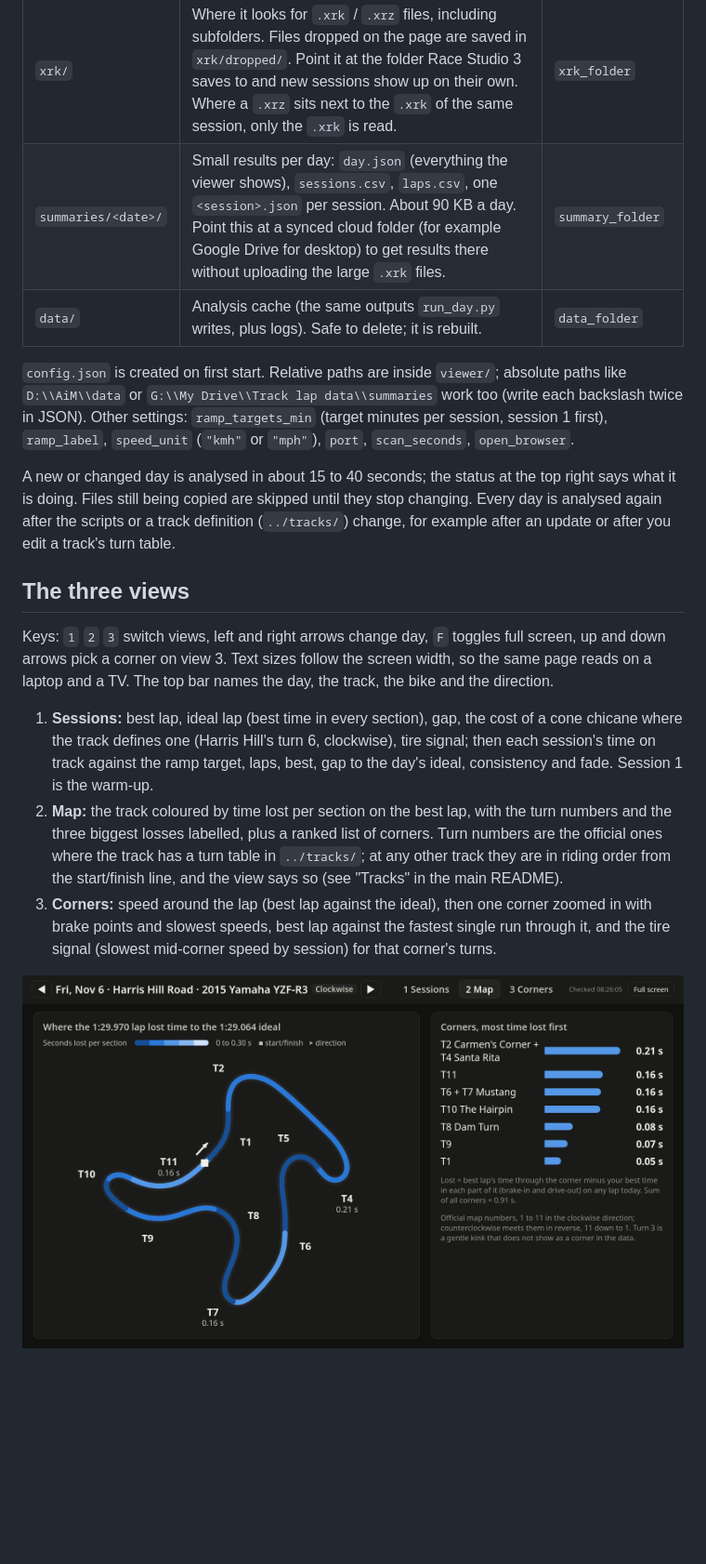
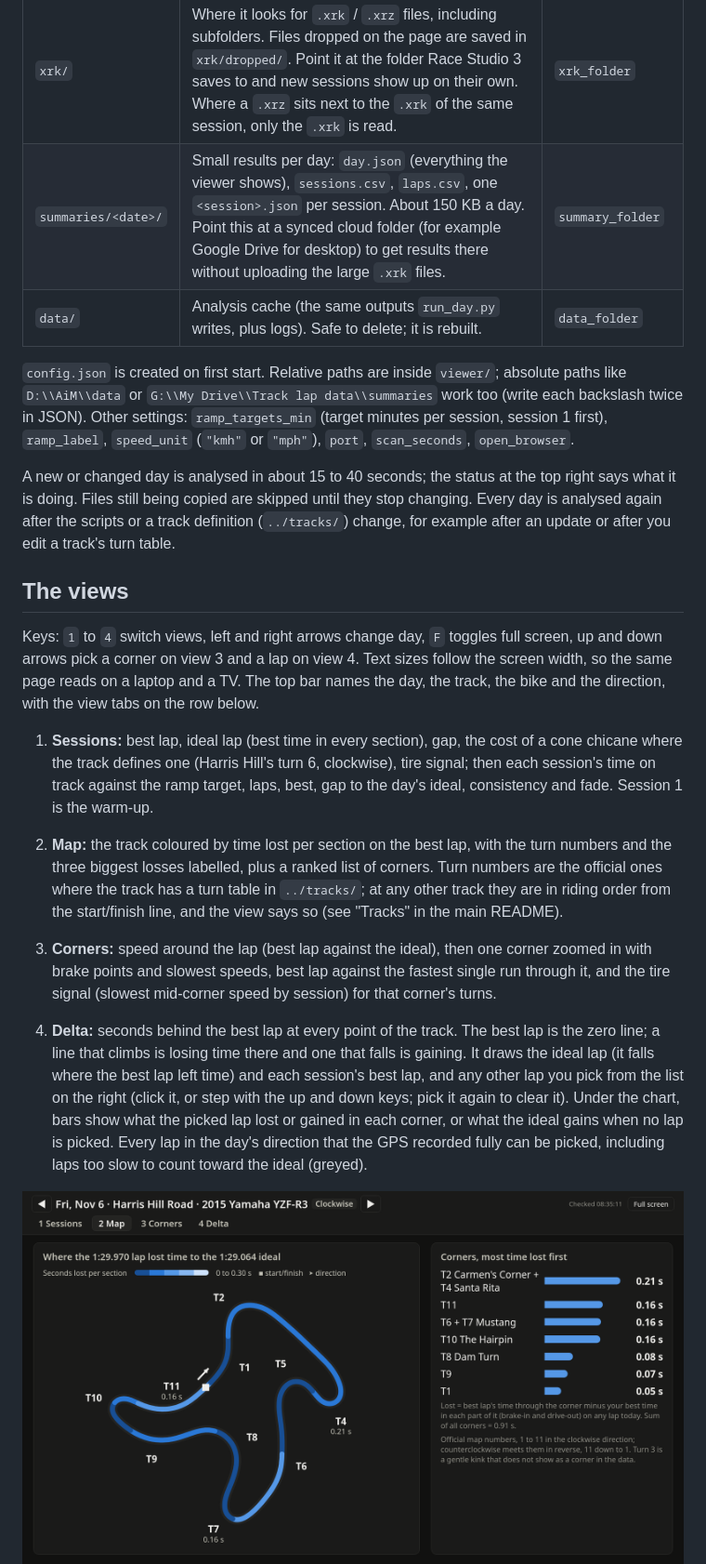
Before and after one commit to jomkz/track-lap-tools, a Markdown page: viewer/README.md, the part around one of its changes. Shown at 93% size. GitHub-like rendering; pictures changed too: viewer/screenshots/corners.png, viewer/screenshots/map.png; blank space fills up the shorter version.

```diff
--- a/viewer/README.md
+++ b/viewer/README.md
@@ -26,7 +26,7 @@ Options: `--folder PATH` (watch another folder), `--port N`, `--no-browser`, `--
 | Folder | What | Setting in `config.json` |
 |---|---|---|
 | `xrk/` | Where it looks for `.xrk` / `.xrz` files, including subfolders. Files dropped on the page are saved in `xrk/dropped/`. Point it at the folder Race Studio 3 saves to and new sessions show up on their own. Where a `.xrz` sits next to the `.xrk` of the same session, only the `.xrk` is read. | `xrk_folder` |
-| `summaries/<date>/` | Small results per day: `day.json` (everything the viewer shows), `sessions.csv`, `laps.csv`, one `<session>.json` per session. About 90 KB a day. Point this at a synced cloud folder (for example Google Drive for desktop) to get results there without uploading the large `.xrk` files. | `summary_folder` |
+| `summaries/<date>/` | Small results per day: `day.json` (everything the viewer shows), `sessions.csv`, `laps.csv`, one `<session>.json` per session. About 150 KB a day. Point this at a synced cloud folder (for example Google Drive for desktop) to get results there without uploading the large `.xrk` files. | `summary_folder` |
 | `data/` | Analysis cache (the same outputs `run_day.py` writes, plus logs). Safe to delete; it is rebuilt. | `data_folder` |
 
 `config.json` is created on first start. Relative paths are inside `viewer/`; absolute paths
@@ -39,11 +39,12 @@ what it is doing. Files still being copied are skipped until they stop changing.
 analysed again after the scripts or a track definition (`../tracks/`) change, for example after an
 update or after you edit a track's turn table.
 
-## The three views
+## The views
 
-Keys: `1` `2` `3` switch views, left and right arrows change day, `F` toggles full screen,
-up and down arrows pick a corner on view 3. Text sizes follow the screen width, so the same page
-reads on a laptop and a TV. The top bar names the day, the track, the bike and the direction.
+Keys: `1` to `4` switch views, left and right arrows change day, `F` toggles full screen, up and
+down arrows pick a corner on view 3 and a lap on view 4. Text sizes follow the screen width, so the
+same page reads on a laptop and a TV. The top bar names the day, the track, the bike and the
+direction, with the view tabs on the row below.
 
 1. **Sessions:** best lap, ideal lap (best time in every section), gap, the cost of a cone chicane
    where the track defines one (Harris Hill's turn 6, clockwise), tire signal; then each session's
@@ -57,5 +58,13 @@ reads on a laptop and a TV. The top bar names the day, the track, the bike and t
    brake points and slowest speeds, best lap against the fastest single run through it, and the
    tire signal (slowest mid-corner speed by session) for that corner's turns.
 
+4. **Delta:** seconds behind the best lap at every point of the track. The best lap is the zero
+   line; a line that climbs is losing time there and one that falls is gaining. It draws the ideal
+   lap (it falls where the best lap left time) and each session's best lap, and any other lap you
+   pick from the list on the right (click it, or step with the up and down keys; pick it again to
+   clear it). Under the chart, bars show what the picked lap lost or gained in each corner, or
+   what the ideal gains when no lap is picked. Every lap in the day's direction that the GPS
+   recorded fully can be picked, including laps too slow to count toward the ideal (greyed).
+
 ![Map](screenshots/map.png)
 ![Corners](screenshots/corners.png)
```
Also changed, not shown: other parts of viewer/README.md (+4 -3 lines), README.md (+4 -1 lines), viewer/screenshots/delta.png (added), viewer/screenshots/session-board-laptop.png, viewer/screenshots/session-board.png, 7 other files.
